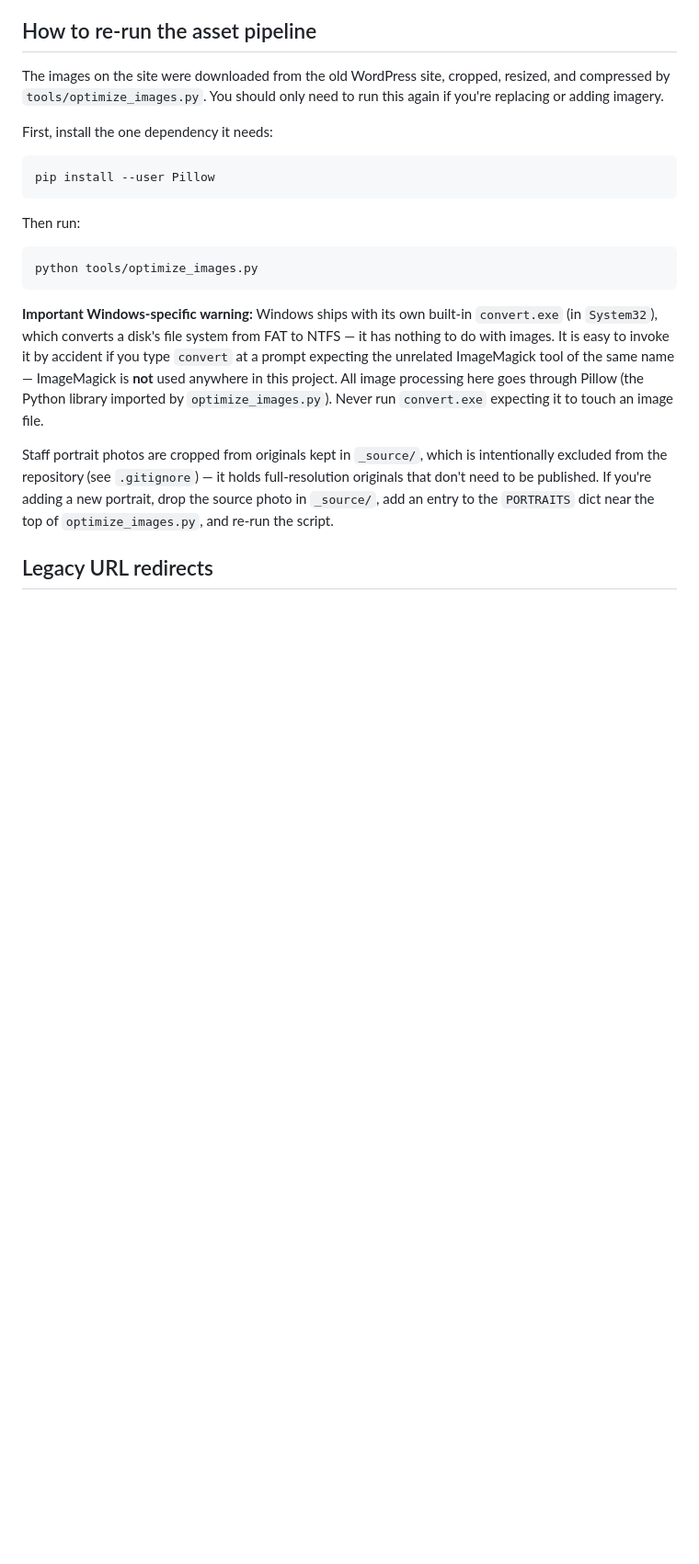
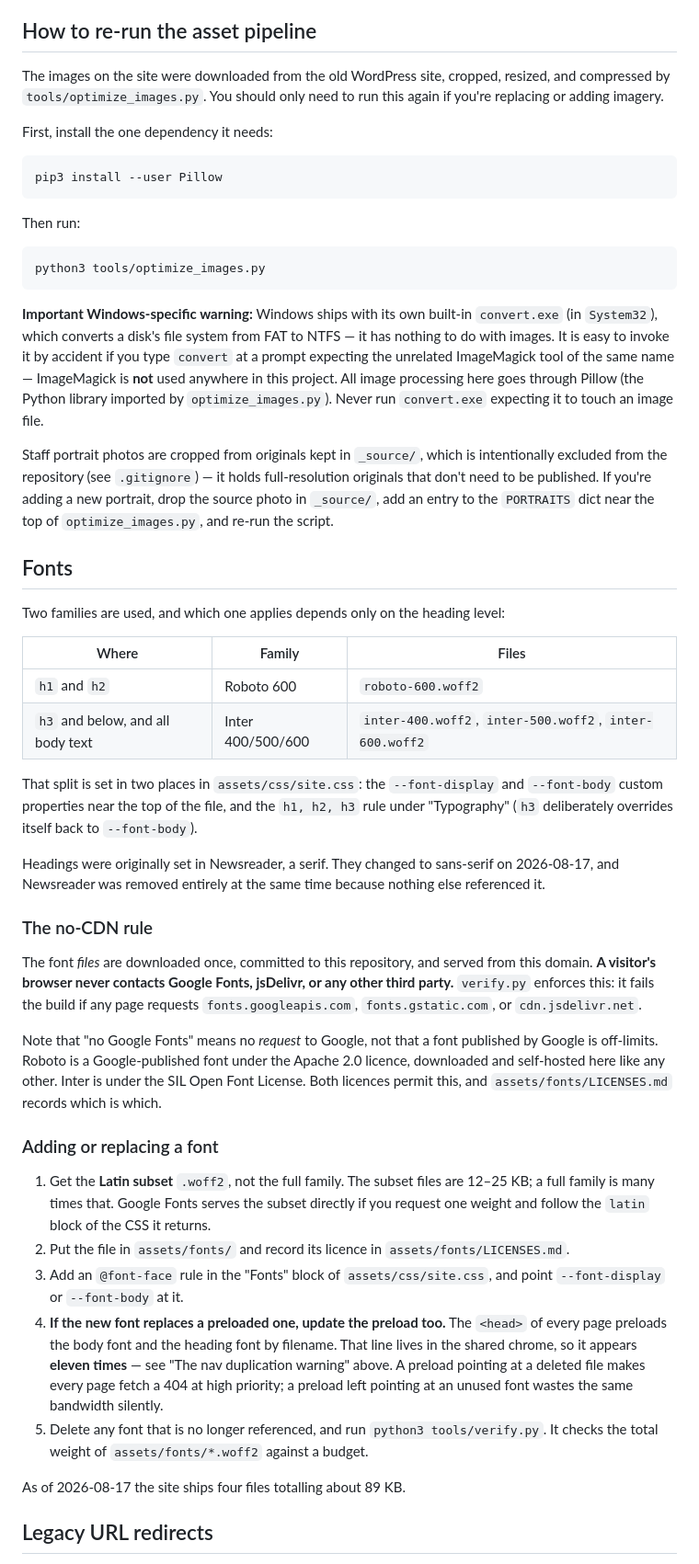
Before and after one commit to sawernke/visr-website, a Markdown page: README.md, the part around one of its changes. Shown at 92% size. Drawn GitHub-style; blank space fills up the shorter version.

Commit message:
Fix broken python/pip commands; document the font system
Every command in this README invoked `python` or `pip`. Neither exists on
current macOS — only `python3` and `pip3` — so following the instructions
verbatim fails with "command not found", including the verification step
the README tells you to run before every push. Correct all six.

Add a "Fonts" section. Nothing documented which family applied where, which
mattered once h1/h2 moved to Roboto while h3 and body text stayed on Inter.
It records that split, where it is set in the CSS, and the step most likely
to be missed when swapping a font: the preload lives in the shared chrome
and therefore exists eleven times.

Clarify the no-CDN rule while there. It forbids third-party *requests* at
page load, not fonts published by Google — Roboto is self-hosted here under
Apache 2.0, and verify.py still fails the build on any CDN request.

Note in the repo layout that docs/ is the original 2026-08-13 design record,
left unedited on purpose, and that this README wins where they disagree.
The spec still describes the serif headings that no longer exist.

````diff
--- a/README.md
+++ b/README.md
@@ -181,13 +188,13 @@ should only need to run this again if you're replacing or adding imagery.
 First, install the one dependency it needs:
 
 ```bash
-pip install --user Pillow
+pip3 install --user Pillow
 ```
 
 Then run:
 
 ```bash
-python tools/optimize_images.py
+python3 tools/optimize_images.py
 ```
 
 **Important Windows-specific warning:** Windows ships with its own
@@ -206,6 +213,61 @@ you're adding a new portrait, drop the source photo in `_source/`, add
 an entry to the `PORTRAITS` dict near the top of `optimize_images.py`,
 and re-run the script.
 
+## Fonts
+
+Two families are used, and which one applies depends only on the heading
+level:
+
+| Where | Family | Files |
+|---|---|---|
+| `h1` and `h2` | Roboto 600 | `roboto-600.woff2` |
+| `h3` and below, and all body text | Inter 400/500/600 | `inter-400.woff2`, `inter-500.woff2`, `inter-600.woff2` |
+
+That split is set in two places in `assets/css/site.css`: the
+`--font-display` and `--font-body` custom properties near the top of the
+file, and the `h1, h2, h3` rule under "Typography" (`h3` deliberately
+overrides itself back to `--font-body`).
+
+Headings were originally set in Newsreader, a serif. They changed to
+sans-serif on 2026-08-17, and Newsreader was removed entirely at the same
+time because nothing else referenced it.
+
+### The no-CDN rule
+
+The font *files* are downloaded once, committed to this repository, and
+served from this domain. **A visitor's browser never contacts Google Fonts,
+jsDelivr, or any other third party.** `verify.py` enforces this: it fails
+the build if any page requests `fonts.googleapis.com`, `fonts.gstatic.com`,
+or `cdn.jsdelivr.net`.
+
+Note that "no Google Fonts" means no *request* to Google, not that a font
+published by Google is off-limits. Roboto is a Google-published font under
+the Apache 2.0 licence, downloaded and self-hosted here like any other.
+Inter is under the SIL Open Font License. Both licences permit this, and
+`assets/fonts/LICENSES.md` records which is which.
+
+### Adding or replacing a font
+
+1. Get the **Latin subset** `.woff2`, not the full family. The subset files
+   are 12–25 KB; a full family is many times that. Google Fonts serves the
+   subset directly if you request one weight and follow the `latin` block
+   of the CSS it returns.
+2. Put the file in `assets/fonts/` and record its licence in
+   `assets/fonts/LICENSES.md`.
+3. Add an `@font-face` rule in the "Fonts" block of `assets/css/site.css`,
+   and point `--font-display` or `--font-body` at it.
+4. **If the new font replaces a preloaded one, update the preload too.** The
+   `<head>` of every page preloads the body font and the heading font by
+   filename. That line lives in the shared chrome, so it appears **eleven
+   times** — see "The nav duplication warning" above. A preload pointing at
+   a deleted file makes every page fetch a 404 at high priority; a preload
+   left pointing at an unused font wastes the same bandwidth silently.
+5. Delete any font that is no longer referenced, and run
+   `python3 tools/verify.py`. It checks the total weight of
+   `assets/fonts/*.woff2` against a budget.
+
+As of 2026-08-17 the site ships four files totalling about 89 KB.
+
 ## Legacy URL redirects
 
 The old WordPress site had different URLs than this one (for example,
````
Also changed, not shown: other parts of README.md (+13 -6 lines).
